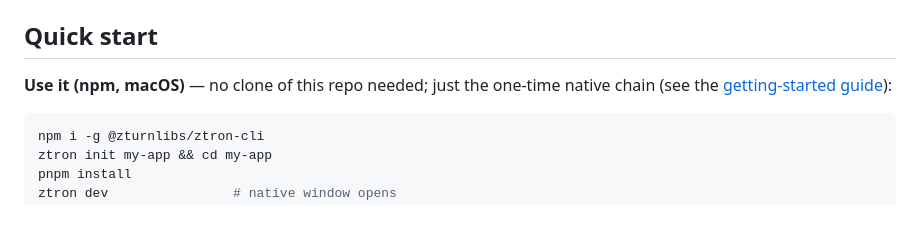
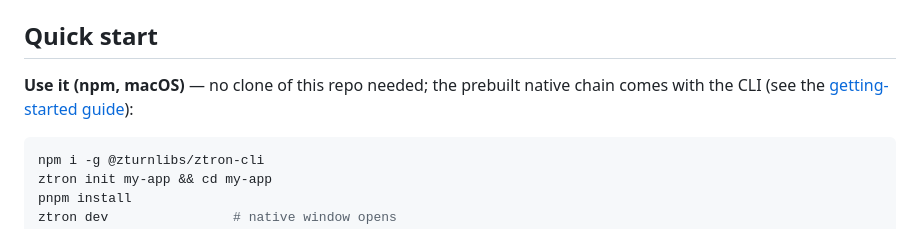
Before and after one commit to ZturnLibs/ztron, a Markdown page: README.md, the part around the change. Drawn GitHub-style.

Commit message:
docs(readme): quick-start phrase matches bundled-chain install (no one-time native chain)

````diff
--- a/README.md
+++ b/README.md
@@ -106,8 +106,8 @@ A beginner-friendly interactive demo lives at `examples/showcase/` (run with
 
 ## Quick start
 
-**Use it (npm, macOS)** — no clone of this repo needed; just the one-time
-native chain (see the [getting-started guide](https://zturnlibs.github.io/ztron/docs/start/install)):
+**Use it (npm, macOS)** — no clone of this repo needed; the prebuilt native
+chain comes with the CLI (see the [getting-started guide](https://zturnlibs.github.io/ztron/docs/start/install)):
 
 ```bash
 npm i -g @zturnlibs/ztron-cli
````
